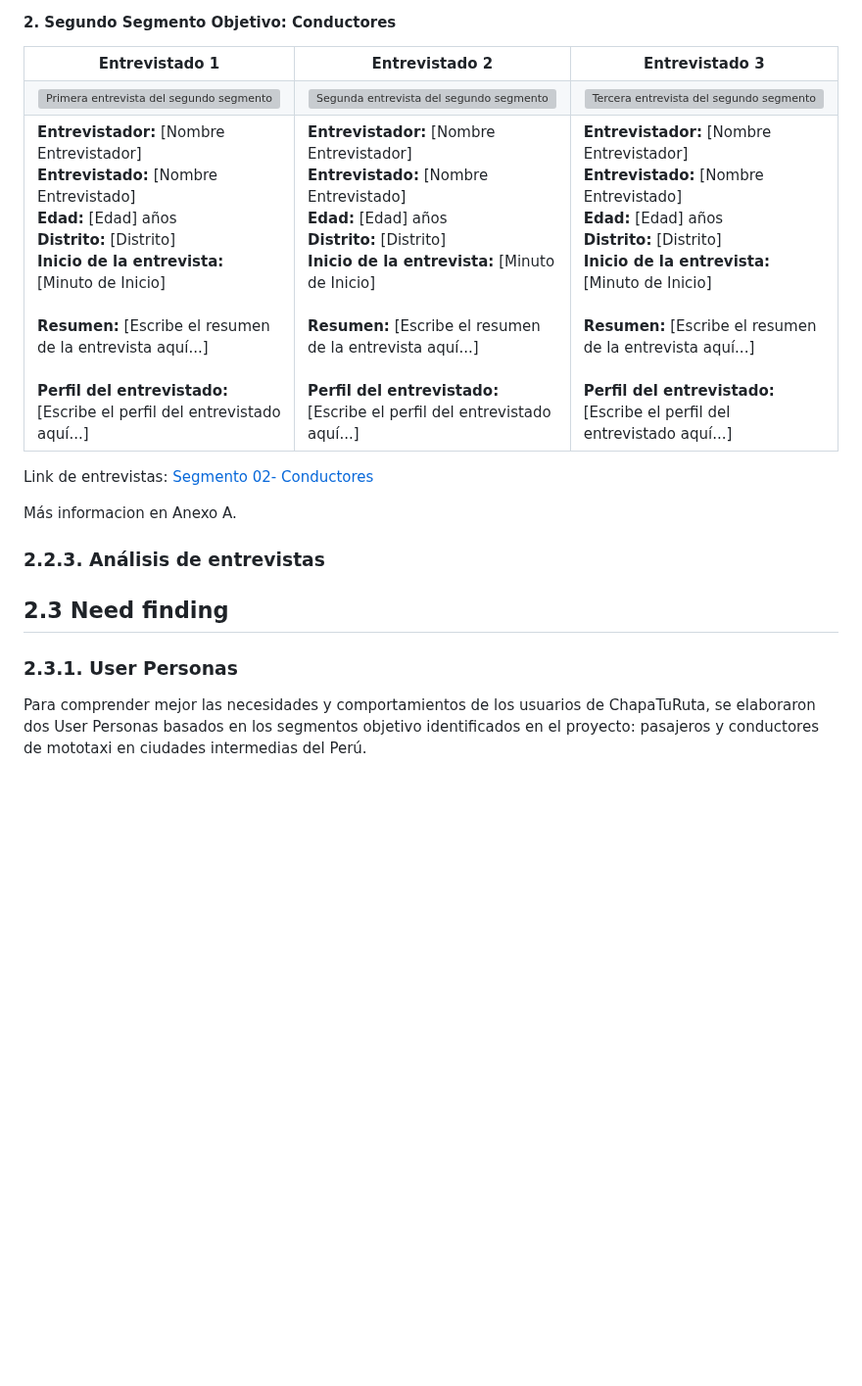
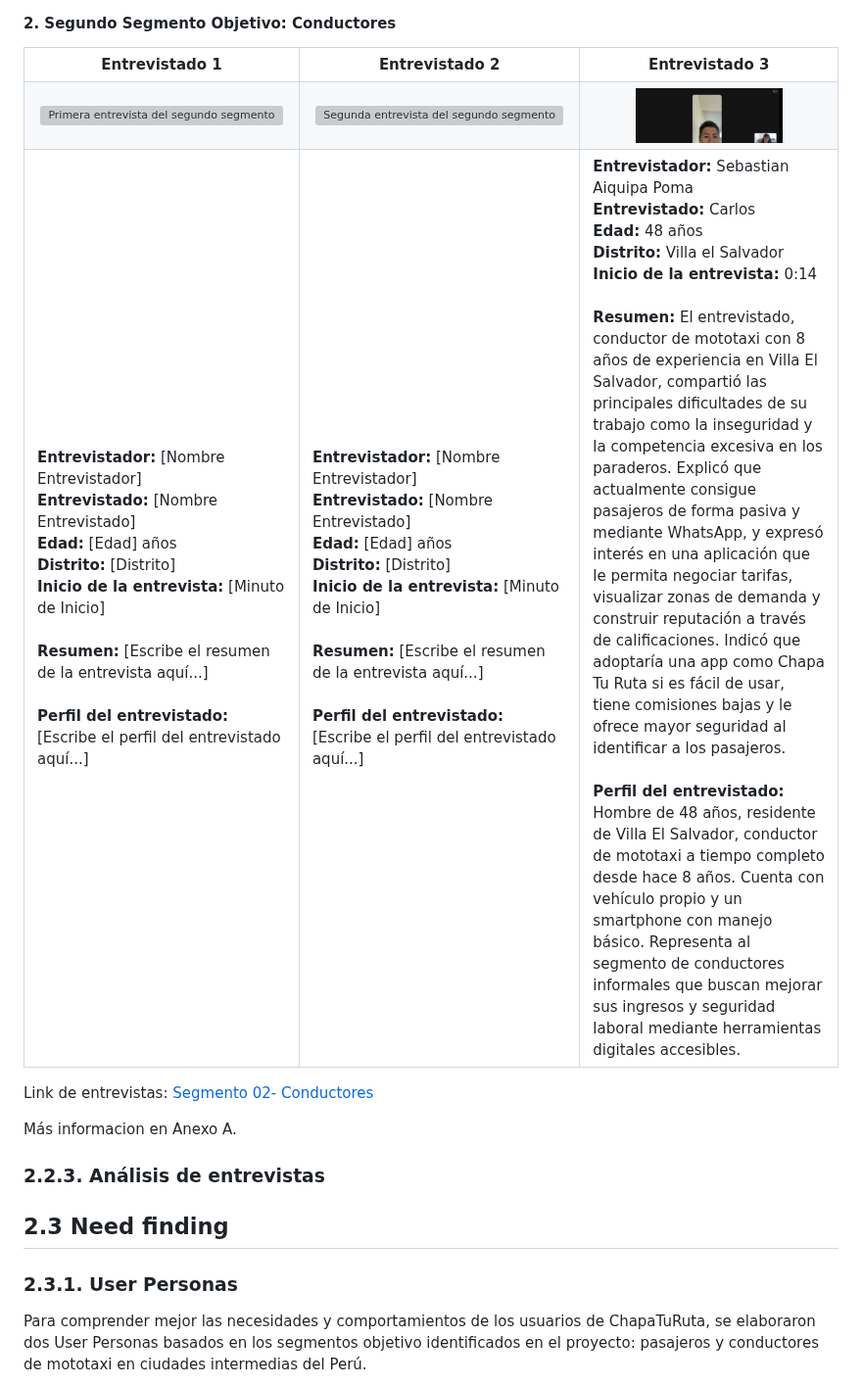
Before and after one commit to Startup-x-upc/project-report, a Markdown page: Capitulo_2.md, the part around one of its changes. Shown at 98% size. Rendered like a GitHub page; pictures changed too: Resources/entrevistas/u201916755_Mototaxi_Carlos.png (added); blank space fills up the shorter version; grey boxes are pictures that could not be loaded.

Commit message:
feat(chapter2): add interview registration and mototaxi driver image

```diff
--- a/Capitulo_2.md
+++ b/Capitulo_2.md
@@ -278,7 +278,7 @@ Link de entrevistas: <a href="[LINK_CARPETA_ENTREVISTAS]" target="_blank">Segmen
     </td>
     <td align='center'>
       <a href="[LINK_ENTREVISTA_3]" target="_blank">
-        <img src="Resources/[IMAGEN_ENTREVISTA_3].png" alt="Tercera entrevista del segundo segmento" width="150">
+        <img src="Resources/entrevistas/u201916755_Mototaxi_Carlos.png" alt="Tercera entrevista del segundo segmento" width="150">
       </a>
     </td>
   </tr>
@@ -302,13 +302,14 @@ Link de entrevistas: <a href="[LINK_CARPETA_ENTREVISTAS]" target="_blank">Segmen
       <b>Perfil del entrevistado:</b> [Escribe el perfil del entrevistado aquí...]
     </td>
     <td valign="top">
-      <b>Entrevistador:</b> [Nombre Entrevistador] <br>
-      <b>Entrevistado:</b> [Nombre Entrevistado] <br>
-      <b>Edad:</b> [Edad] años <br>
-      <b>Distrito:</b> [Distrito] <br>
-      <b>Inicio de la entrevista:</b> [Minuto de Inicio] <br><br>
-      <b>Resumen:</b> [Escribe el resumen de la entrevista aquí...]<br><br>
-      <b>Perfil del entrevistado:</b> [Escribe el perfil del entrevistado aquí...]
+      <b>Entrevistador:</b> Sebastian Aiquipa Poma <br>
+      <b>Entrevistado:</b> Carlos <br>
+      <b>Edad:</b> 48 años <br>
+      <b>Distrito:</b> Villa el Salvador <br>
+      <b>Inicio de la entrevista:</b> 0:14 <br><br>
+      <b>Resumen:</b>
+El entrevistado, conductor de mototaxi con 8 años de experiencia en Villa El Salvador, compartió las principales dificultades de su trabajo como la inseguridad y la competencia excesiva en los paraderos. Explicó que actualmente consigue pasajeros de forma pasiva y mediante WhatsApp, y expresó interés en una aplicación que le permita negociar tarifas, visualizar zonas de demanda y construir reputación a través de calificaciones. Indicó que adoptaría una app como Chapa Tu Ruta si es fácil de usar, tiene comisiones bajas y le ofrece mayor seguridad al identificar a los pasajeros.<br><br>
+      <b>Perfil del entrevistado:</b> Hombre de 48 años, residente de Villa El Salvador, conductor de mototaxi a tiempo completo desde hace 8 años. Cuenta con vehículo propio y un smartphone con manejo básico. Representa al segmento de conductores informales que buscan mejorar sus ingresos y seguridad laboral mediante herramientas digitales accesibles.
     </td>
   </tr>
 </table>
@@ -317,13 +318,12 @@ Link de entrevistas: <a href="[LINK_CARPETA_ENTREVISTAS]" target="_blank">Segmen
 
 Más informacion en Anexo A.
 
-
-
 ### 2.2.3. Análisis de entrevistas
 
 ## 2.3 Need finding
 
 ### 2.3.1. User Personas
+
 Para comprender mejor las necesidades y comportamientos de los usuarios de ChapaTuRuta, se elaboraron dos User Personas basados en los segmentos objetivo identificados en el proyecto: pasajeros y conductores de mototaxi en ciudades intermedias del Perú.
 
 Ana Flores representa a los pasajeros que utilizan el mototaxi como su principal medio de transporte diario. Reside en Huarmey y enfrenta de manera recurrente la incertidumbre sobre la disponibilidad del servicio, la variación de tarifas y la imposibilidad de verificar la identidad del conductor antes del abordaje.
```
Also changed, not shown: other parts of Capitulo_2.md (+17 -14 lines).
